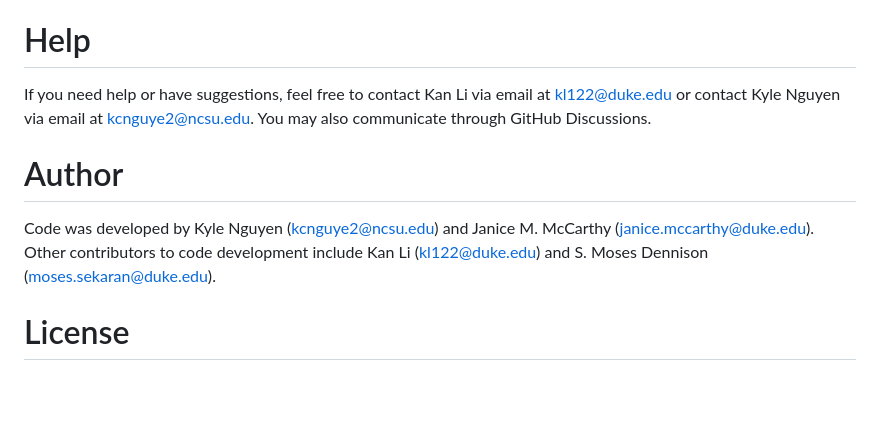
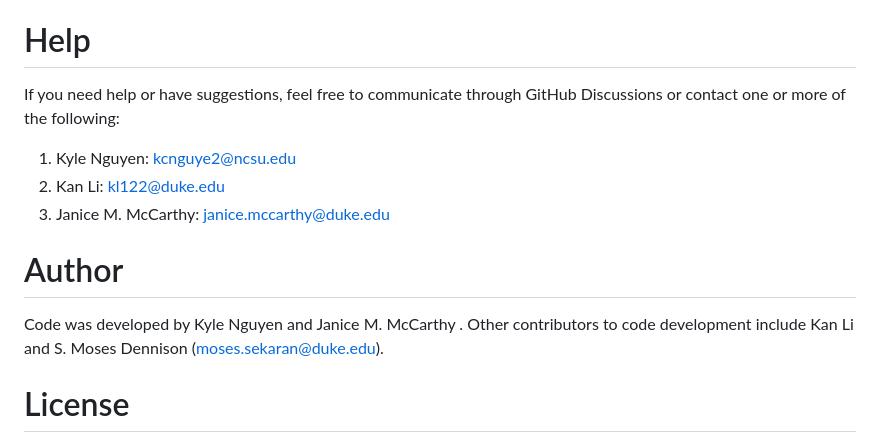
Before and after one commit to DukeCHSI/bivalent-analyte-modeling, a Markdown page: README.md, the part around the change. Drawn GitHub-style; blank space fills up the shorter version.

```diff
--- a/README.md
+++ b/README.md
@@ -82,10 +82,14 @@ There are certain requirements of formatting for this package. If you run into p
 # Version history
 Version 1.0: initial release
 # Help
-If you need help or have suggestions, feel free to contact Kan Li via email at kl122@duke.edu or contact Kyle Nguyen via email at kcnguye2@ncsu.edu. You may also communicate through GitHub Discussions.
+If you need help or have suggestions, feel free to communicate through GitHub Discussions or contact one or more of the following:
+
+1. Kyle Nguyen: kcnguye2@ncsu.edu
+2. Kan Li: kl122@duke.edu
+3. Janice M. McCarthy: janice.mccarthy@duke.edu
 # Author
-Code was developed by Kyle Nguyen (kcnguye2@ncsu.edu) and Janice M. McCarthy (janice.mccarthy@duke.edu).
-Other contributors to code development include Kan Li (kl122@duke.edu) and S. Moses Dennison (moses.sekaran@duke.edu).
+Code was developed by Kyle Nguyen and Janice M. McCarthy .
+Other contributors to code development include Kan Li and S. Moses Dennison (moses.sekaran@duke.edu).
 # License
 This project is licensed under the CC-BY-4.0 license. Please see LICENSE.md file for details.
 
```
